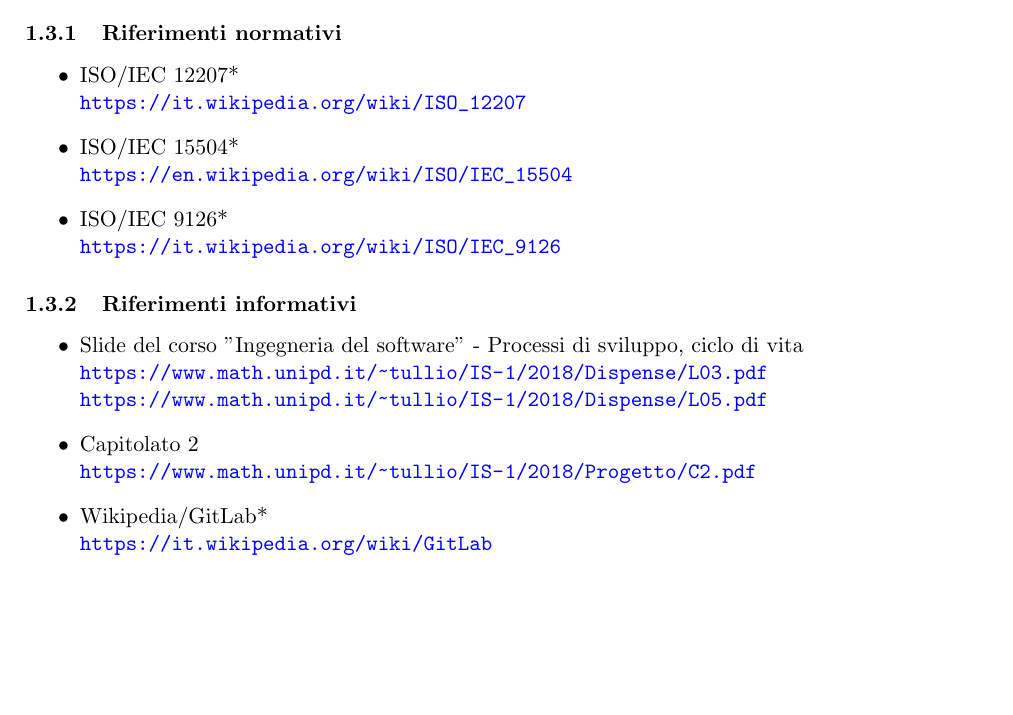
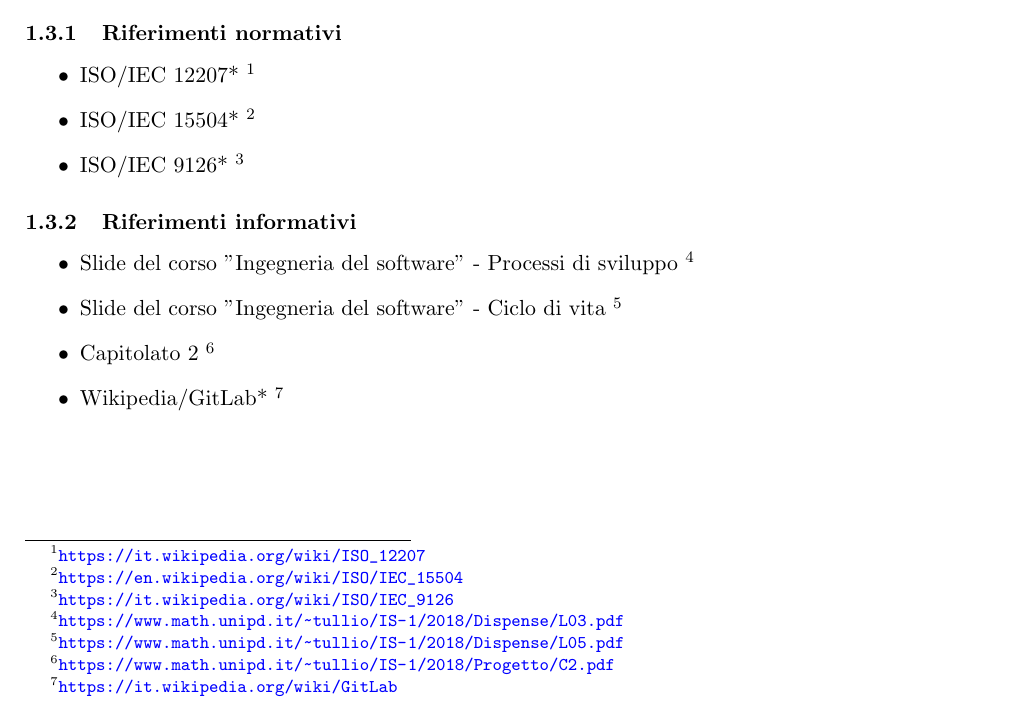
Before and after one commit to ottoBitPd/colletta, a LaTeX document (docs/NormeDiProgetto/NormeDiProgetto_v0.2.0.tex): part of page 5 of 17, cut so that both start at the same text. Compiled offline with pdfLaTeX.

Commit message:
uniformato link riferimenti

```diff
--- a/docs/NormeDiProgetto/NormeDiProgetto_v0.2.0.tex
+++ b/docs/NormeDiProgetto/NormeDiProgetto_v0.2.0.tex
@@ -94,23 +94,25 @@
 	Segue l'elenco dei riferimenti utilizzati dal gruppo:
 	\subsubsection{Riferimenti normativi}
 	\begin{itemize}
-		\item ISO/IEC 12207* \\
-		\url {https://it.wikipedia.org/wiki/ISO\_12207}
-		\item ISO/IEC 15504* \\
-		\url {https://en.wikipedia.org/wiki/ISO/IEC\_15504}
-		\item ISO/IEC 9126* \\
-		\url {https://it.wikipedia.org/wiki/ISO/IEC\_9126}
+		\item ISO/IEC 12207*
+		\footnote{\url {https://it.wikipedia.org/wiki/ISO\_12207}}
+
+		\item ISO/IEC 15504*
+		\footnote{\url {https://en.wikipedia.org/wiki/ISO/IEC\_15504}}
+		\item ISO/IEC 9126*
+		\footnote{\url {https://it.wikipedia.org/wiki/ISO/IEC\_9126}}
 	\end{itemize}
 
 	\subsubsection{Riferimenti informativi}
 	\begin{itemize}
-		\item Slide del corso "Ingegneria del software" - Processi di sviluppo, ciclo di vita \\
-		\url {https://www.math.unipd.it/~tullio/IS-1/2018/Dispense/L03.pdf} \\
-		\url {https://www.math.unipd.it/~tullio/IS-1/2018/Dispense/L05.pdf}
-		\item Capitolato 2 \\
-		\url {https://www.math.unipd.it/~tullio/IS-1/2018/Progetto/C2.pdf}
-		\item Wikipedia/GitLab* \\
-		\url {https://it.wikipedia.org/wiki/GitLab}
+		\item Slide del corso "Ingegneria del software" - Processi di sviluppo
+		\footnote{\url{https://www.math.unipd.it/~tullio/IS-1/2018/Dispense/L03.pdf}}
+		\item Slide del corso "Ingegneria del software" - Ciclo di vita
+		\footnote{\url{https://www.math.unipd.it/~tullio/IS-1/2018/Dispense/L05.pdf}}
+		\item Capitolato 2
+		\footnote{\url{https://www.math.unipd.it/~tullio/IS-1/2018/Progetto/C2.pdf}}
+		\item Wikipedia/GitLab*
+		\footnote{\url {https://it.wikipedia.org/wiki/GitLab}}
 	\end{itemize}
 	\newpage
 
```
